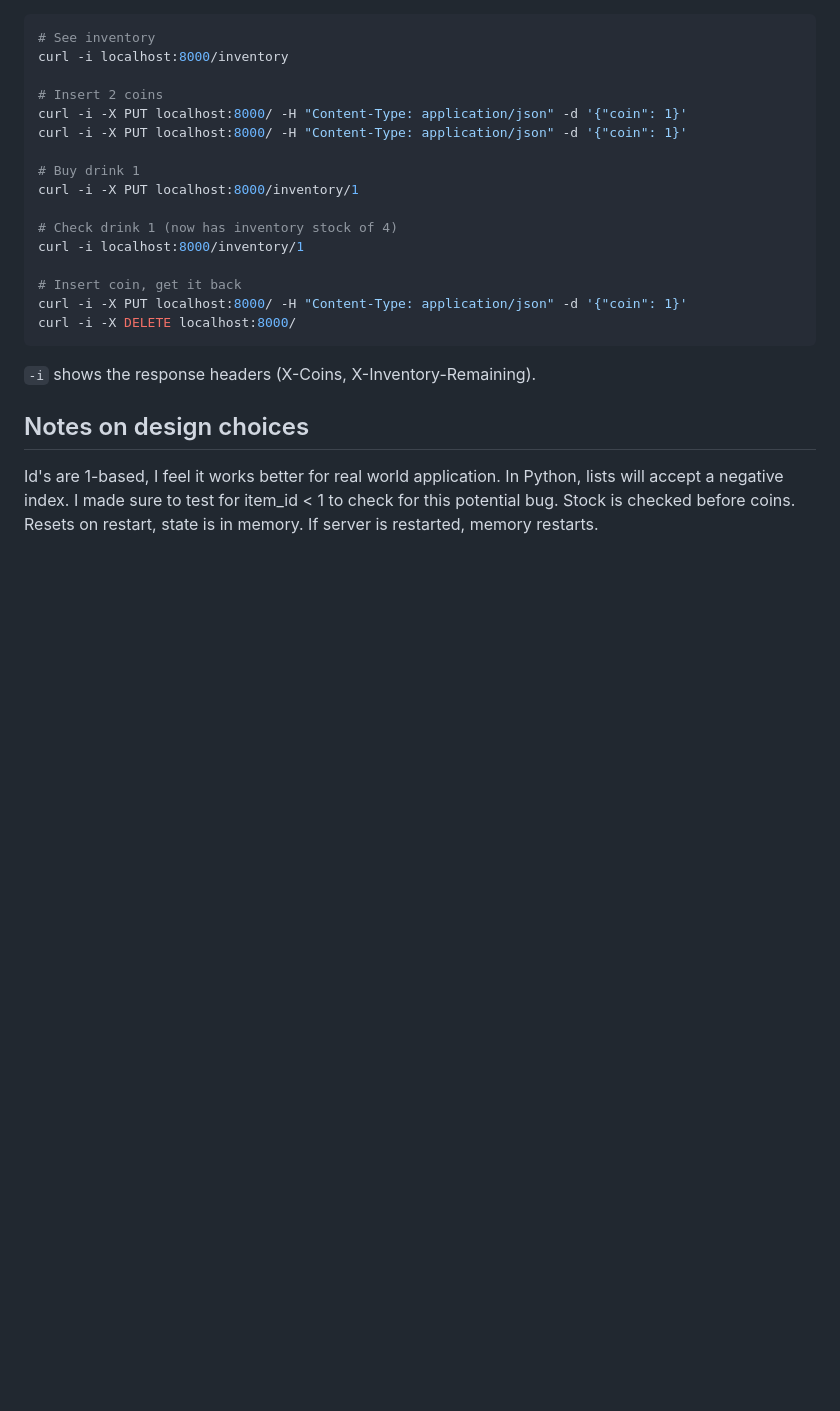
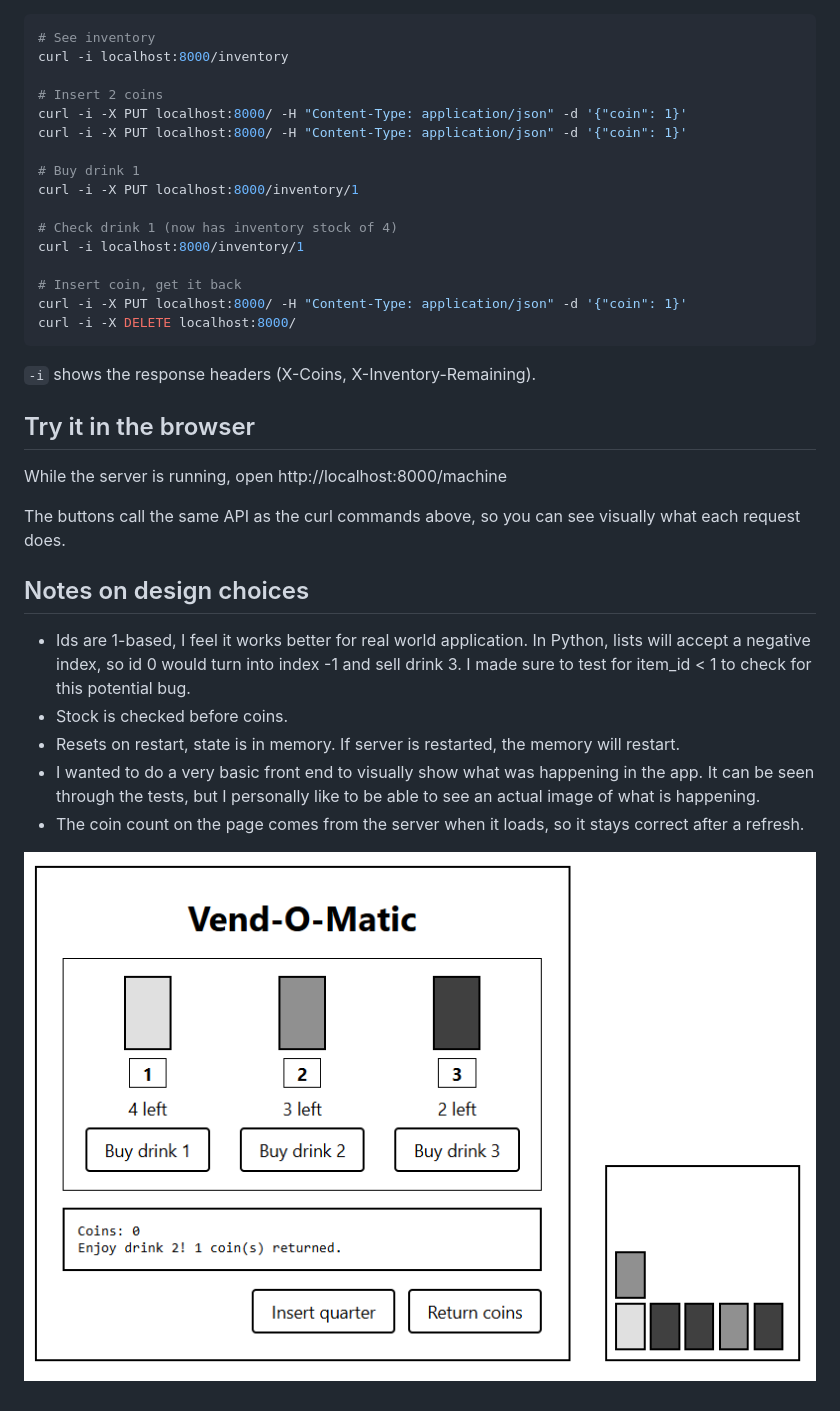
Before and after one commit to judeottilie-tech/emma-o-matic, a Markdown page: README.md, the part around the change. Rendered like a GitHub page; pictures changed too: docs/screenshot.png (added); blank space fills up the shorter version.

Commit message:
added vendomatic image, updated readme, ironed out any issues

```diff
--- a/README.md
+++ b/README.md
@@ -57,7 +57,18 @@ curl -i -X DELETE localhost:8000/
 
 `-i` shows the response headers (X-Coins, X-Inventory-Remaining).
 
+## Try it in the browser
+
+While the server is running, open http://localhost:8000/machine
+
+The buttons call the same API as the curl commands above, so you can see visually what each request does.
+
+
 ## Notes on design choices
-Id's are 1-based, I feel it works better for real world application. In Python, lists will accept a negative index. I made sure to test for item_id < 1 to check for this potential bug.
-Stock is checked before coins.
-Resets on restart, state is in memory. If server is restarted, memory restarts.
+- Ids are 1-based, I feel it works better for real world application. In Python, lists will accept a negative index, so id 0 would turn into index -1 and sell drink 3. I made sure to test for item_id < 1 to check for this potential bug.
+- Stock is checked before coins.
+- Resets on restart, state is in memory. If server is restarted, the memory will restart.
+- I wanted to do a very basic front end to visually show what was happening in the app. It can be seen through the tests, but I personally like to be able to see an actual image of what is happening.
+- The coin count on the page comes from the server when it loads, so it stays correct after a refresh.
+
+![Vend-O-Matic page in the browser](docs/screenshot.png)
```
Also changed, not shown: 3 other files.
